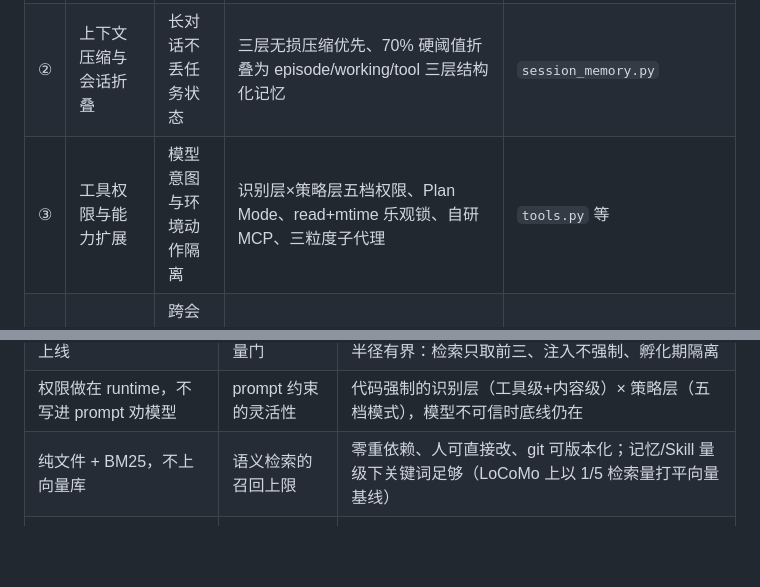
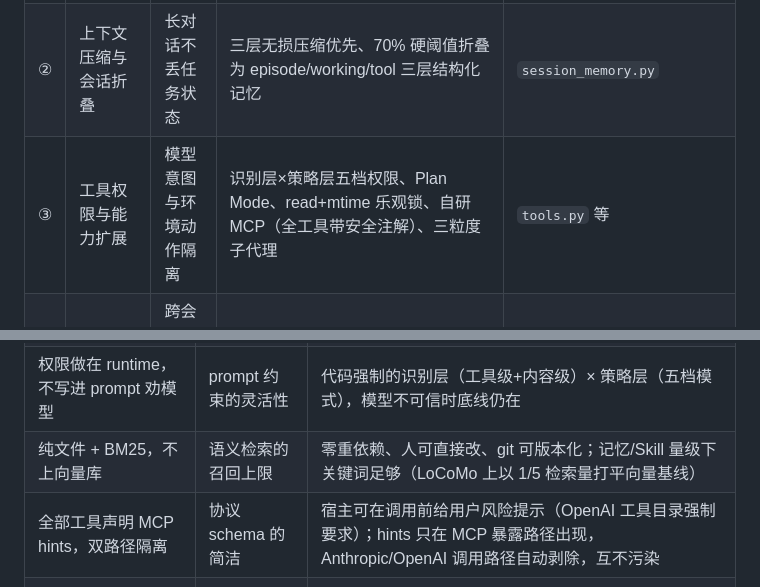
Before and after one commit to Nagrax/EvoHarness, a Markdown page: README.md, 2 parts joined by grey strips. Rendered like a GitHub page; blank space fills up the shorter version.

Commit message:
README：新增 M8ven 信任评分徽章与 MCP hints 决策记录
- 徽章行加入 M8ven Score（已认领作者身份）
- 关键设计决策表补"全部工具声明 MCP hints，双路径隔离"一行
- 六模块表 ③ 注明全工具带安全注解

```diff
--- a/README.md
+++ b/README.md
@@ -89,7 +90,7 @@ python -m agents.main --resume                # 恢复最近会话
 | --- | --- | --- | --- | --- |
 | ① | 透明 Agent Loop | 消息历史每个字节可控 | 双协议、流式 tool 参数拼装、每轮落盘 + `--resume` 读档修复 | `agent.py` |
 | ② | 上下文压缩与会话折叠 | 长对话不丢任务状态 | 三层无损压缩优先、70% 硬阈值折叠为 episode/working/tool 三层结构化记忆 | `session_memory.py` |
-| ③ | 工具权限与能力扩展 | 模型意图与环境动作隔离 | 识别层×策略层五档权限、Plan Mode、read+mtime 乐观锁、自研 MCP、三粒度子代理 | `tools.py` 等 |
+| ③ | 工具权限与能力扩展 | 模型意图与环境动作隔离 | 识别层×策略层五档权限、Plan Mode、read+mtime 乐观锁、自研 MCP（全工具带安全注解）、三粒度子代理 | `tools.py` 等 |
 | ④ | 长期记忆 | 跨会话记住会消失的信息 | markdown 记忆文件 + 两段式召回（程序扫清单、模型挑文件）+ 硬预算 | `memory.py` |
 | ⑤ | Skills 在线自进化 | 从反馈沉淀可复用能力 | 下一轮反馈作证据、add/merge/revise/discard 四路决策、provenance 溯源 | `online_skill_evolution.py` |
 | ⑥ | 离线评测与状态机 | 证明沉淀的质量 | replay 样本池、程序规则+LLM judge 双轨、五级状态机、champion 人工晋级 | `online_skill_eval.py` |
@@ -104,6 +105,7 @@ python -m agents.main --resume                # 恢复最近会话
 | 沉淀即上线，不先审后上线 | 发布前的质量门 | 无冷启动死锁（使用信号只能来自真实使用）；爆炸半径有界：检索只取前三、注入不强制、孵化期隔离 |
 | 权限做在 runtime，不写进 prompt 劝模型 | prompt 约束的灵活性 | 代码强制的识别层（工具级+内容级）× 策略层（五档模式），模型不可信时底线仍在 |
 | 纯文件 + BM25，不上向量库 | 语义检索的召回上限 | 零重依赖、人可直接改、git 可版本化；记忆/Skill 量级下关键词足够（LoCoMo 上以 1/5 检索量打平向量基线） |
+| 全部工具声明 MCP hints，双路径隔离 | 协议 schema 的简洁 | 宿主可在调用前给用户风险提示（OpenAI 工具目录强制要求）；hints 只在 MCP 暴露路径出现，Anthropic/OpenAI 调用路径自动剥除，互不污染 |
 | 评测只做 prompt 级重放 | agent 级行为评估 | 现任版本用历史原文、变体注入重生成，离线证指令质量；"会不会被调用"归线上 usage stats，两层各管一段 |
 | champion 不自动覆盖线上 | 全自动进化 | 可审计、可回滚；评测层是观察哨不是执行器，换版本必须过人 |
 
```
Also changed, not shown: other parts of README.md (+1 -0 lines).
